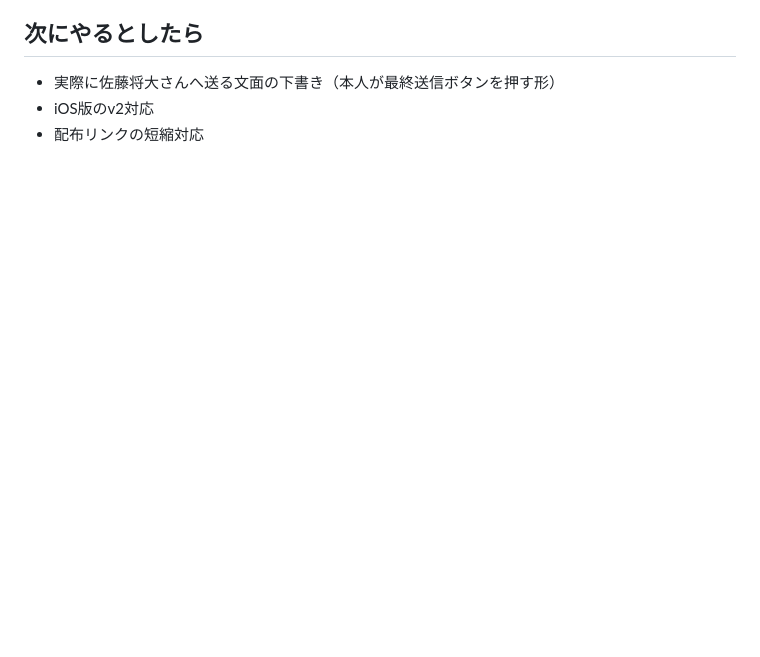
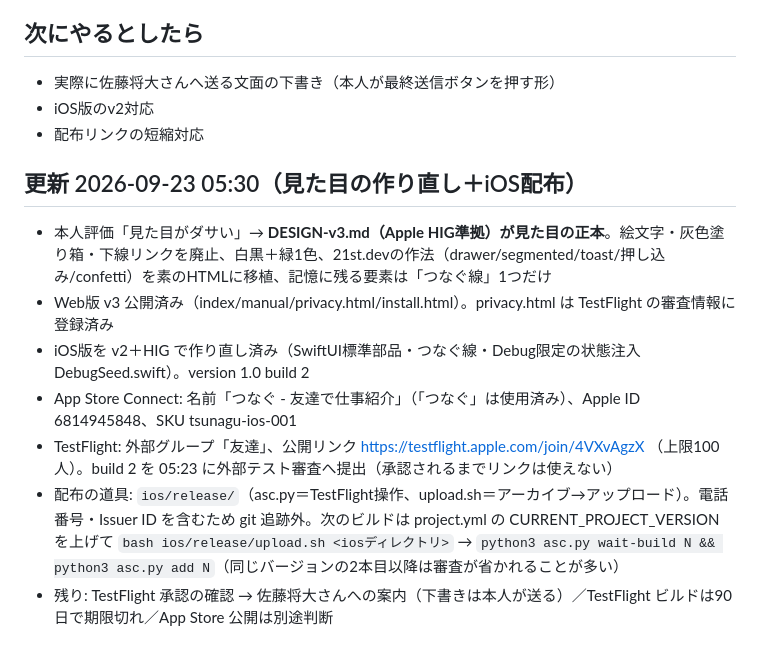
Before and after one commit to Ryoseiimai/tsunagu, a Markdown page: HANDOFF.md, the part around the change. Rendered like a GitHub page; blank space fills up the shorter version.

Commit message:
docs: 引き継ぎ書にv3デザインとTestFlight配布の状況を追記

```diff
--- a/HANDOFF.md
+++ b/HANDOFF.md
@@ -58,3 +58,13 @@
 - 実際に佐藤将大さんへ送る文面の下書き（本人が最終送信ボタンを押す形）
 - iOS版のv2対応
 - 配布リンクの短縮対応
+
+## 更新 2026-09-23 05:30（見た目の作り直し＋iOS配布）
+
+- 本人評価「見た目がダサい」→ **DESIGN-v3.md（Apple HIG準拠）が見た目の正本**。絵文字・灰色塗り箱・下線リンクを廃止、白黒＋緑1色、21st.devの作法（drawer/segmented/toast/押し込み/confetti）を素のHTMLに移植、記憶に残る要素は「つなぐ線」1つだけ
+- Web版 v3 公開済み（index/manual/privacy.html/install.html）。privacy.html は TestFlight の審査情報に登録済み
+- iOS版を v2＋HIG で作り直し済み（SwiftUI標準部品・つなぐ線・Debug限定の状態注入 DebugSeed.swift）。version 1.0 build 2
+- App Store Connect: 名前「つなぐ - 友達で仕事紹介」（「つなぐ」は使用済み）、Apple ID 6814945848、SKU tsunagu-ios-001
+- TestFlight: 外部グループ「友達」、公開リンク https://testflight.apple.com/join/4VXvAgzX （上限100人）。build 2 を 05:23 に外部テスト審査へ提出（承認されるまでリンクは使えない）
+- 配布の道具: `ios/release/`（asc.py＝TestFlight操作、upload.sh＝アーカイブ→アップロード）。電話番号・Issuer ID を含むため git 追跡外。次のビルドは project.yml の CURRENT_PROJECT_VERSION を上げて `bash ios/release/upload.sh <iosディレクトリ>` → `python3 asc.py wait-build N && python3 asc.py add N`（同じバージョンの2本目以降は審査が省かれることが多い）
+- 残り: TestFlight 承認の確認 → 佐藤将大さんへの案内（下書きは本人が送る）／TestFlight ビルドは90日で期限切れ／App Store 公開は別途判断
```
